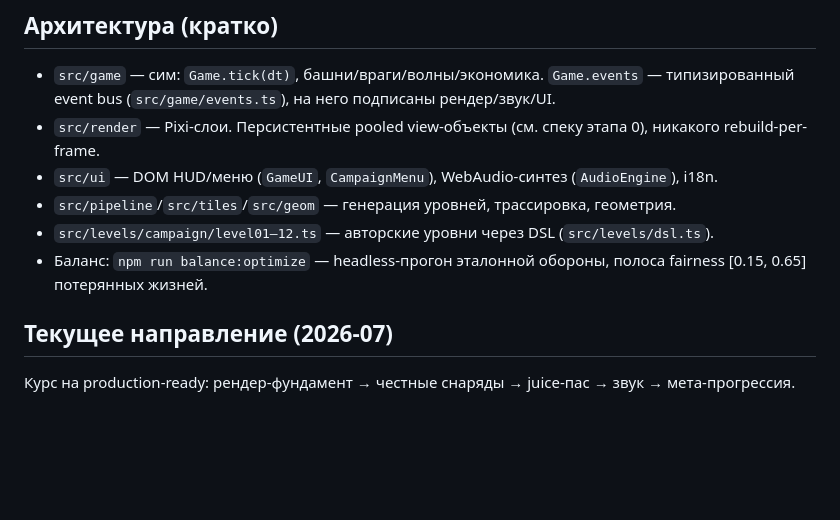
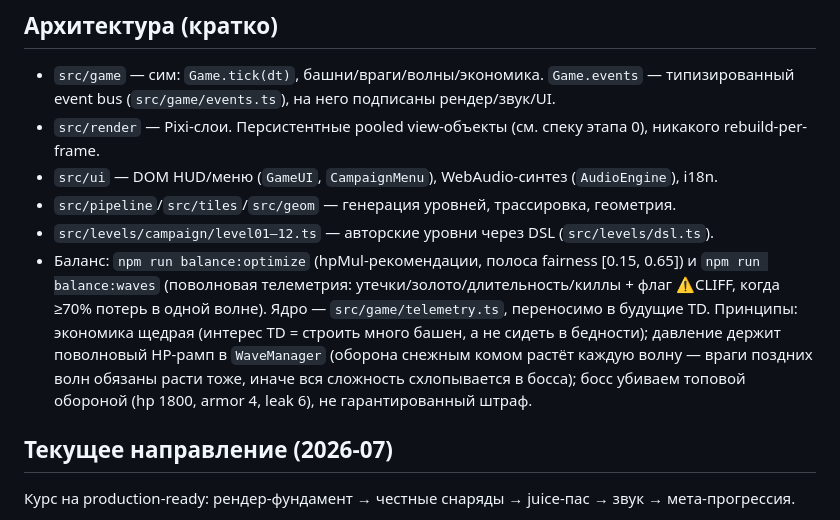
Before and after one commit to maeshchenko/game-towers-pcb, a Markdown page: MEMORY.md, the part around the change. GitHub-like rendering; blank space fills up the shorter version.

Commit message:
память: принципы баланса и инструменты телеметрии

```diff
--- a/MEMORY.md
+++ b/MEMORY.md
@@ -29,8 +29,13 @@ PCB TD — tower defense на печатной плате (Pixi.js v8 + TypeScri
 - `src/ui` — DOM HUD/меню (`GameUI`, `CampaignMenu`), WebAudio-синтез (`AudioEngine`), i18n.
 - `src/pipeline`/`src/tiles`/`src/geom` — генерация уровней, трассировка, геометрия.
 - `src/levels/campaign/level01–12.ts` — авторские уровни через DSL (`src/levels/dsl.ts`).
-- Баланс: `npm run balance:optimize` — headless-прогон эталонной обороны, полоса fairness
-  [0.15, 0.65] потерянных жизней.
+- Баланс: `npm run balance:optimize` (hpMul-рекомендации, полоса fairness [0.15, 0.65]) и
+  `npm run balance:waves` (поволновая телеметрия: утечки/золото/длительность/киллы + флаг ⚠CLIFF,
+  когда ≥70% потерь в одной волне). Ядро — `src/game/telemetry.ts`, переносимо в будущие TD.
+  Принципы: экономика щедрая (интерес TD = строить много башен, а не сидеть в бедности);
+  давление держит поволновый HP-рамп в `WaveManager` (оборона снежным комом растёт каждую
+  волну — враги поздних волн обязаны расти тоже, иначе вся сложность схлопывается в босса);
+  босс убиваем топовой обороной (hp 1800, armor 4, leak 6), не гарантированный штраф.
 
 ## Текущее направление (2026-07)
 
```
